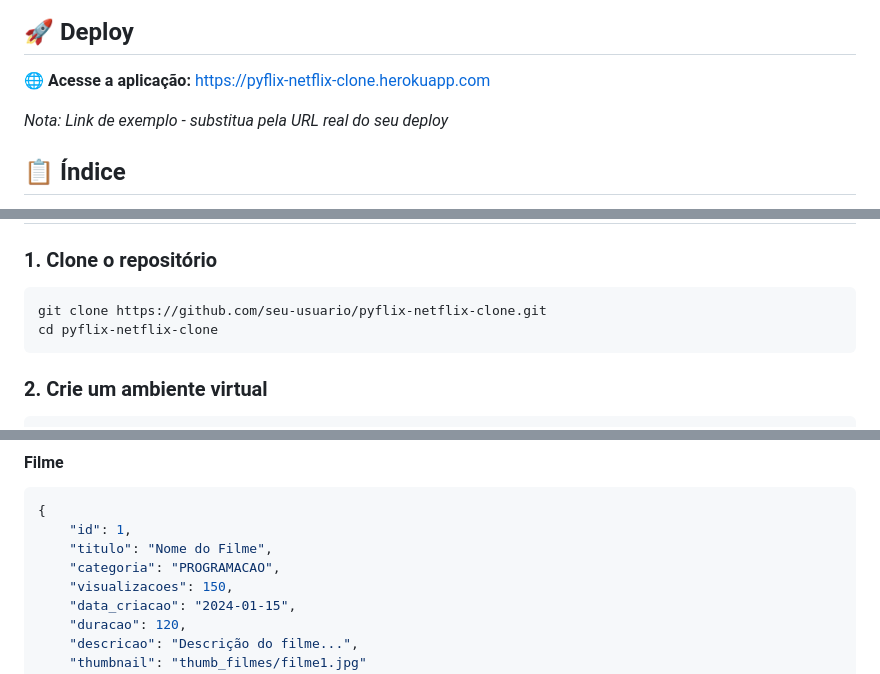
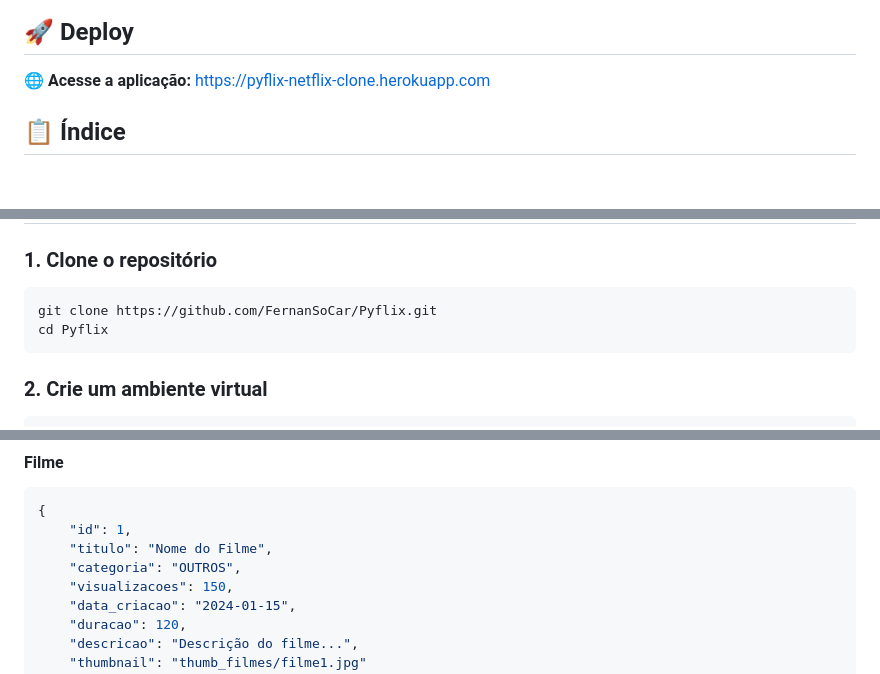
Before and after one commit to FernanSoCar/Pyflix, a Markdown page: README.md, 3 parts joined by grey strips. Drawn GitHub-style; blank space fills up the shorter version.

Commit message:
feat:Pyflix

````diff
--- a/README.md
+++ b/README.md
@@ -14,7 +14,6 @@ Uma aplicação web inspirada no Netflix, desenvolvida com Django, que permite a
 
 🌐 **Acesse a aplicação:** [https://pyflix-netflix-clone.herokuapp.com](https://pyflix-netflix-clone.herokuapp.com)
 
-*Nota: Link de exemplo - substitua pela URL real do seu deploy*
 
 ## 📋 Índice
 
@@ -111,8 +110,8 @@ Antes de começar, você precisará ter instalado em sua máquina:
 
 ### 1. Clone o repositório
 ```bash
-git clone https://github.com/seu-usuario/pyflix-netflix-clone.git
-cd pyflix-netflix-clone
+git clone https://github.com/FernanSoCar/Pyflix.git
+cd Pyflix
 ```
 
 ### 2. Crie um ambiente virtual
@@ -278,7 +276,7 @@ Copia_Netflix/
 {
     "id": 1,
     "titulo": "Nome do Filme",
-    "categoria": "PROGRAMACAO",
+    "categoria": "OUTROS",
     "visualizacoes": 150,
     "data_criacao": "2024-01-15",
     "duracao": 120,
````
Also changed, not shown: other parts of README.md (+0 -2 lines).
